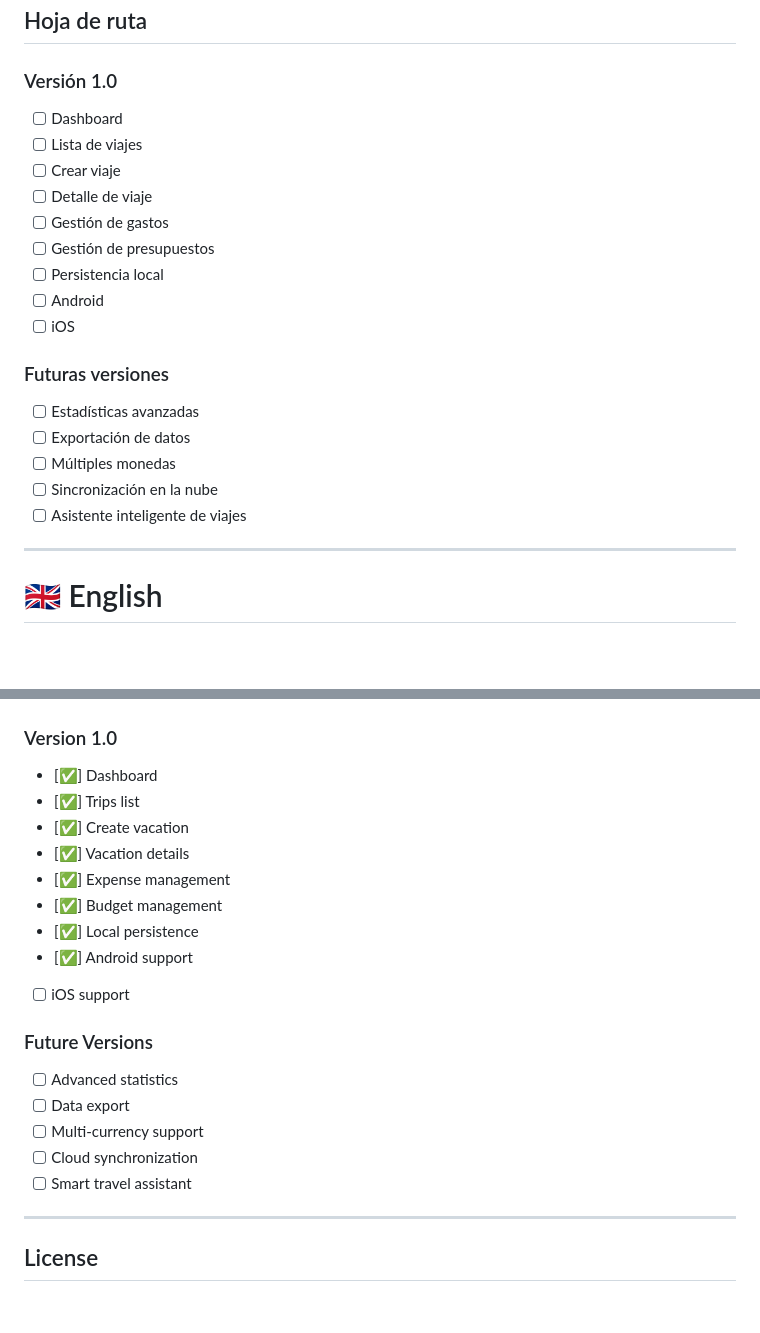
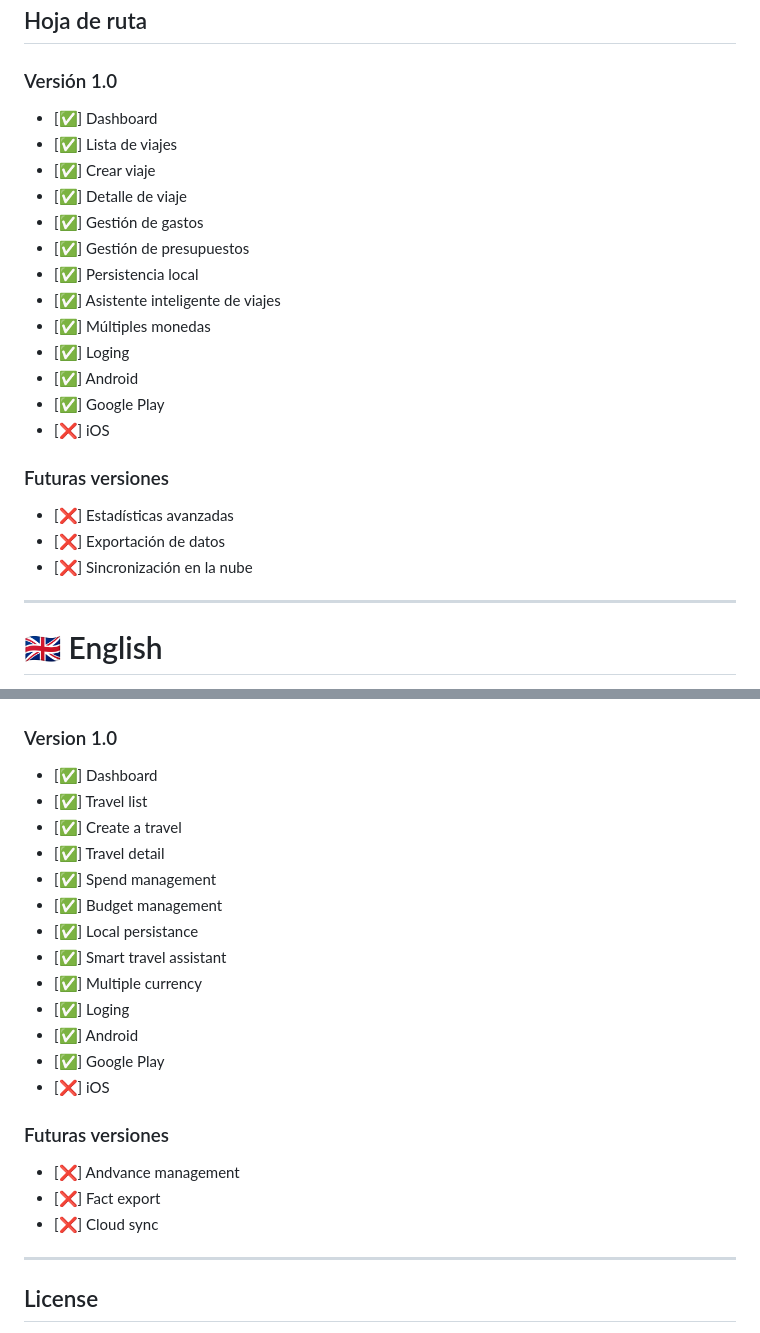
Before and after one commit to MyVacations/myvacations, a Markdown page: README.md, 2 parts joined by grey strips. Drawn GitHub-style; blank space fills up the shorter version.

```diff
--- a/README.md
+++ b/README.md
@@ -122,24 +122,25 @@ shared
 
 ### Versión 1.0
 
-* [ ] Dashboard
-* [ ] Lista de viajes
-* [ ] Crear viaje
-* [ ] Detalle de viaje
-* [ ] Gestión de gastos
-* [ ] Gestión de presupuestos
-* [ ] Persistencia local
-* [ ] Android
-* [ ] iOS
+* [✅] Dashboard
+* [✅] Lista de viajes
+* [✅] Crear viaje
+* [✅] Detalle de viaje
+* [✅] Gestión de gastos
+* [✅] Gestión de presupuestos
+* [✅] Persistencia local
+* [✅] Asistente inteligente de viajes
+* [✅] Múltiples monedas
+* [✅] Loging
+* [✅] Android
+* [✅] Google Play
+* [❌] iOS
 
 ### Futuras versiones
 
-* [ ] Estadísticas avanzadas
-* [ ] Exportación de datos
-* [ ] Múltiples monedas
-* [ ] Sincronización en la nube
-* [ ] Asistente inteligente de viajes
-
+* [❌] Estadísticas avanzadas
+* [❌] Exportación de datos
+* [❌] Sincronización en la nube
 ---
 
 # 🇬🇧 English
@@ -220,22 +221,24 @@ Custom categories:
 ### Version 1.0
 
 * [✅] Dashboard
-* [✅] Trips list
-* [✅] Create vacation
-* [✅] Vacation details
-* [✅] Expense management
+* [✅] Travel list
+* [✅] Create a travel
+* [✅] Travel detail
+* [✅] Spend management
 * [✅] Budget management
-* [✅] Local persistence
-* [✅] Android support
-* [ ] iOS support
+* [✅] Local persistance
+* [✅] Smart travel assistant
+* [✅] Multiple currency
+* [✅] Loging
+* [✅] Android
+* [✅] Google Play
+* [❌] iOS
 
-### Future Versions
+### Futuras versiones
 
-* [ ] Advanced statistics
-* [ ] Data export
-* [ ] Multi-currency support
-* [ ] Cloud synchronization
-* [ ] Smart travel assistant
+* [❌] Andvance management
+* [❌] Fact export
+* [❌] Cloud sync
 
 ---
 
```
